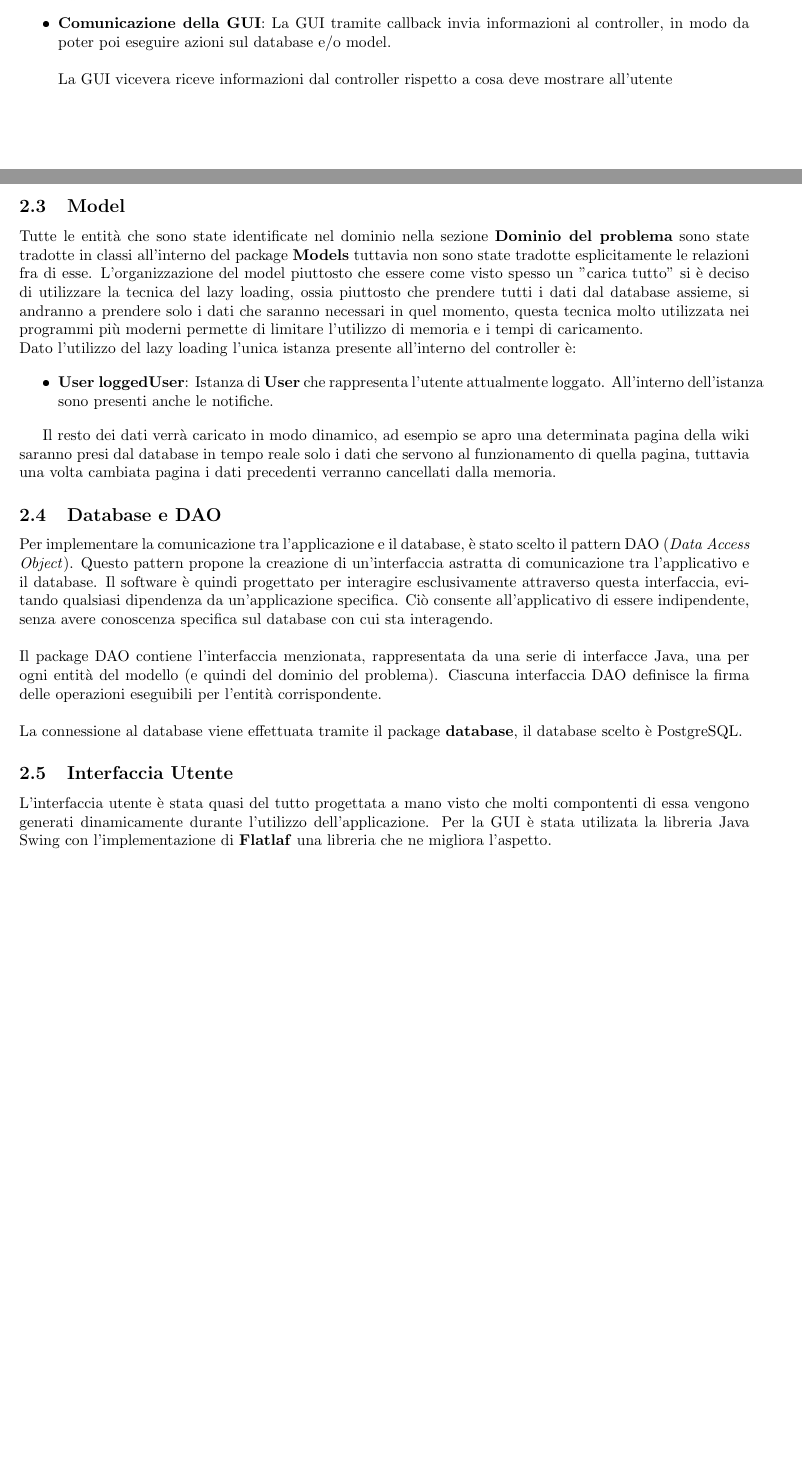
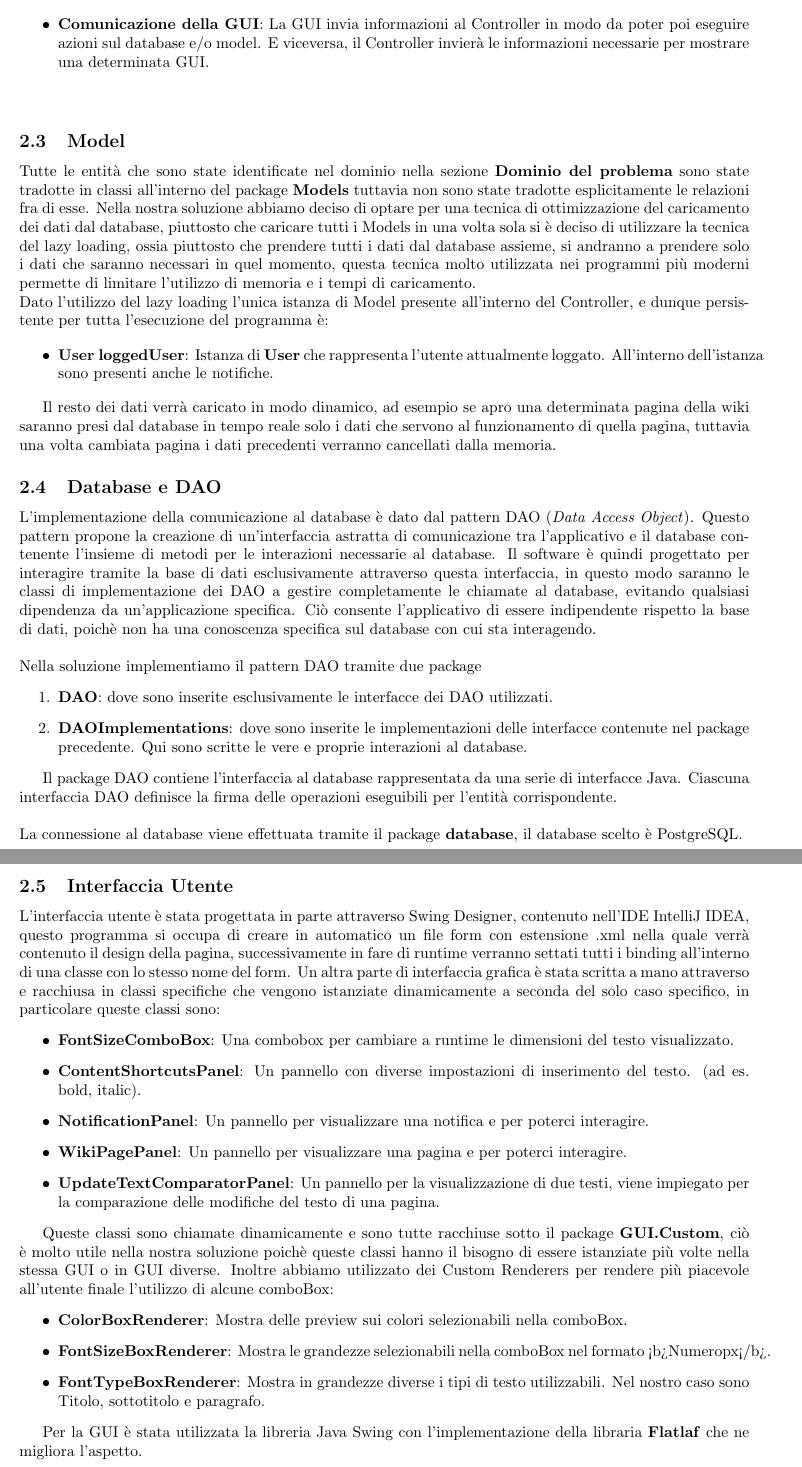
Before and after one commit to Polliog/Progetto-OOBD, a LaTeX document (documentazione/OO/Documentazione_OO.tex): two parts of pages 7 and 8 of 20 before the commit and two parts of pages 8 and 9 of 21 after it, joined at a grey line, cut so that both start at the same text, the shorter picture padded with empty space. The pictures show the PDF file documentazione/OO/Documentazione_OO.pdf that the author committed with the source.

Commit message:
documentazione oo

```diff
--- a/documentazione/OO/Documentazione_OO.tex
+++ b/documentazione/OO/Documentazione_OO.tex
@@ -239,14 +237,16 @@
 
-		\item \textbf{Comunicazione della GUI}: La GUI tramite callback invia informazioni al controller, in modo da poter poi eseguire azioni sul database e/o model.
+		\item \textbf{Comunicazione della GUI}: La GUI invia informazioni al Controller in modo da poter poi eseguire azioni sul database e/o model. E viceversa, il Controller invierà le informazioni necessarie per mostrare una determinata GUI.
 		\\\\
-		La GUI vicevera riceve informazioni dal controller rispetto a cosa deve mostrare all'utente
+
 	\end{itemize}
 
 
 	\subsection{Model}
-	Tutte le entit\`a che sono state identificate nel dominio nella sezione \textbf{Dominio del problema} sono state tradotte in classi all'interno del package \textbf{Models} tuttavia non sono state tradotte esplicitamente le relazioni fra di esse. L'organizzazione del model piuttosto che essere come visto spesso un "carica tutto" si \`e deciso di utilizzare la tecnica del lazy loading, ossia piuttosto che prendere tutti i dati dal database assieme, si andranno a prendere solo i dati che saranno necessari in quel momento, questa tecnica molto utilizzata nei programmi pi\`u moderni permette di limitare l'utilizzo di memoria e i tempi di caricamento.
+	Tutte le entit\`a che sono state identificate nel dominio nella sezione \textbf{Dominio del problema} sono state tradotte in classi all'interno del package \textbf{Models} tuttavia non sono state tradotte esplicitamente le relazioni fra di esse.
+	Nella nostra soluzione abbiamo deciso di optare per una tecnica di ottimizzazione del caricamento dei dati dal database,
+	piuttosto che caricare tutti i Models in una volta sola si \`e deciso di utilizzare la tecnica del lazy loading, ossia piuttosto che prendere tutti i dati dal database assieme, si andranno a prendere solo i dati che saranno necessari in quel momento, questa tecnica molto utilizzata nei programmi pi\`u moderni permette di limitare l'utilizzo di memoria e i tempi di caricamento.
 	\\
-	Dato l'utilizzo del lazy loading l'unica istanza presente all'interno del controller \`e:
+	Dato l'utilizzo del lazy loading l'unica istanza di Model presente all'interno del Controller, e dunque persistente per tutta l'esecuzione del programma \`e:
 
 	\begin{itemize}
 		\item \textbf{User loggedUser}: Istanza di \textbf{User} che rappresenta l'utente attualmente loggato. All'interno dell'istanza sono presenti anche le notifiche.
@@ -256,14 +256,41 @@
 
 
 	\subsection{Database e DAO}
-	Per implementare la comunicazione tra l'applicazione e il database, è stato scelto il pattern DAO (\textit{Data Access Object}). Questo pattern propone la creazione di un'interfaccia astratta di comunicazione tra l'applicativo e il database. Il software è quindi progettato per interagire esclusivamente attraverso questa interfaccia, evitando qualsiasi dipendenza da un'applicazione specifica. Ciò consente all'applicativo di essere indipendente, senza avere conoscenza specifica sul database con cui sta interagendo.
+	L'implementazione della comunicazione al database è dato dal pattern DAO (\textit{Data Access Object}). Questo pattern propone la creazione di un'interfaccia astratta di comunicazione tra l'applicativo e il database contenente l'insieme di metodi per le interazioni necessarie al database. Il software è quindi progettato per interagire tramite la base di dati esclusivamente attraverso questa interfaccia, in questo modo saranno le classi di implementazione dei DAO a gestire completamente le chiamate al database, evitando qualsiasi dipendenza da un'applicazione specifica. Ciò consente l'applicativo di essere indipendente rispetto la base di dati, poichè non ha una conoscenza specifica sul database con cui sta interagendo.
 	\\\\
-	Il package DAO contiene l'interfaccia menzionata, rappresentata da una serie di interfacce Java, una per ogni entità del modello (e quindi del dominio del problema). Ciascuna interfaccia DAO definisce la firma delle operazioni eseguibili per l'entità corrispondente.
+	Nella soluzione implementiamo il pattern DAO tramite due package
+	\begin{enumerate}
+		\item \textbf{DAO}: dove sono inserite esclusivamente le interfacce dei DAO utilizzati.
+		\item \textbf{DAOImplementations}: dove sono inserite le implementazioni delle interfacce contenute nel package precedente. Qui sono scritte le vere e proprie interazioni al database.
+	\end{enumerate}
+
+	Il package DAO contiene l'interfaccia al database rappresentata da una serie di interfacce Java. Ciascuna interfaccia DAO definisce la firma delle operazioni eseguibili per l'entità corrispondente.
 	\\\\
 	La connessione al database viene effettuata tramite il package \textbf{database}, il database scelto \`e PostgreSQL.
 
+
+	\newpage
+
 	\subsection{Interfaccia Utente}
-	L'interfaccia utente \`e stata quasi del tutto progettata a mano visto che molti compontenti di essa vengono generati dinamicamente durante l'utilizzo dell'applicazione. Per la GUI \`e stata utilizata la libreria Java Swing con l'implementazione di \textbf{Flatlaf} una libreria che ne migliora l'aspetto.
+	L'interfaccia utente \`e stata progettata in parte attraverso Swing Designer, contenuto nell'IDE IntelliJ IDEA, questo programma si occupa di creare in automatico un file form con estensione .xml nella quale verrà contenuto il design della pagina, successivamente in fare di runtime verranno settati tutti i binding all'interno di una classe con lo stesso nome del form.
+	Un altra parte di interfaccia grafica è stata scritta a mano attraverso e racchiusa in classi specifiche che vengono istanziate dinamicamente a seconda del solo caso specifico, in particolare queste classi sono:
+	\begin{itemize}
+		\item \textbf{FontSizeComboBox}: Una combobox per cambiare a runtime le dimensioni del testo visualizzato.
+		\item \textbf{ContentShortcutsPanel}: Un pannello con diverse impostazioni di inserimento del testo. (ad es. bold, italic).
+		\item \textbf{NotificationPanel}: Un pannello per visualizzare una notifica e per poterci interagire.
+		\item \textbf{WikiPagePanel}: Un pannello per visualizzare una pagina e per poterci interagire.
+		\item \textbf{UpdateTextComparatorPanel}: Un pannello per la visualizzazione di due testi, viene impiegato per la comparazione delle modifiche del testo di una pagina.
+	\end{itemize}
+
+	Queste classi sono chiamate dinamicamente e sono tutte racchiuse sotto il package \textbf{GUI.Custom}, ciò è molto utile nella nostra soluzione poichè queste classi hanno il bisogno di essere istanziate più volte nella stessa GUI o in GUI diverse.
+	Inoltre abbiamo utilizzato dei Custom Renderers per rendere più piacevole all'utente finale l'utilizzo di alcune comboBox:
+	\begin{itemize}
+		\item \textbf{ColorBoxRenderer}: Mostra delle preview sui colori selezionabili nella comboBox.
+		\item \textbf{FontSizeBoxRenderer}: Mostra le grandezze selezionabili nella comboBox nel formato <b>{Numero}px</b>.
+		\item \textbf{FontTypeBoxRenderer}: Mostra in grandezze diverse i tipi di testo utilizzabili. Nel nostro caso sono Titolo, sottotitolo e paragrafo.
+	\end{itemize}
+
+	Per la GUI \`e stata utilizzata la libreria Java Swing con l'implementazione della libraria \textbf{Flatlaf} che ne migliora l'aspetto.
 
 	\newpage
 
```
Also changed, not shown: documentazione/OO/Documentazione_OO.pdf, documentazione/OO/Documentazione_OO.tex (22 more changed lines), 4 other files.
